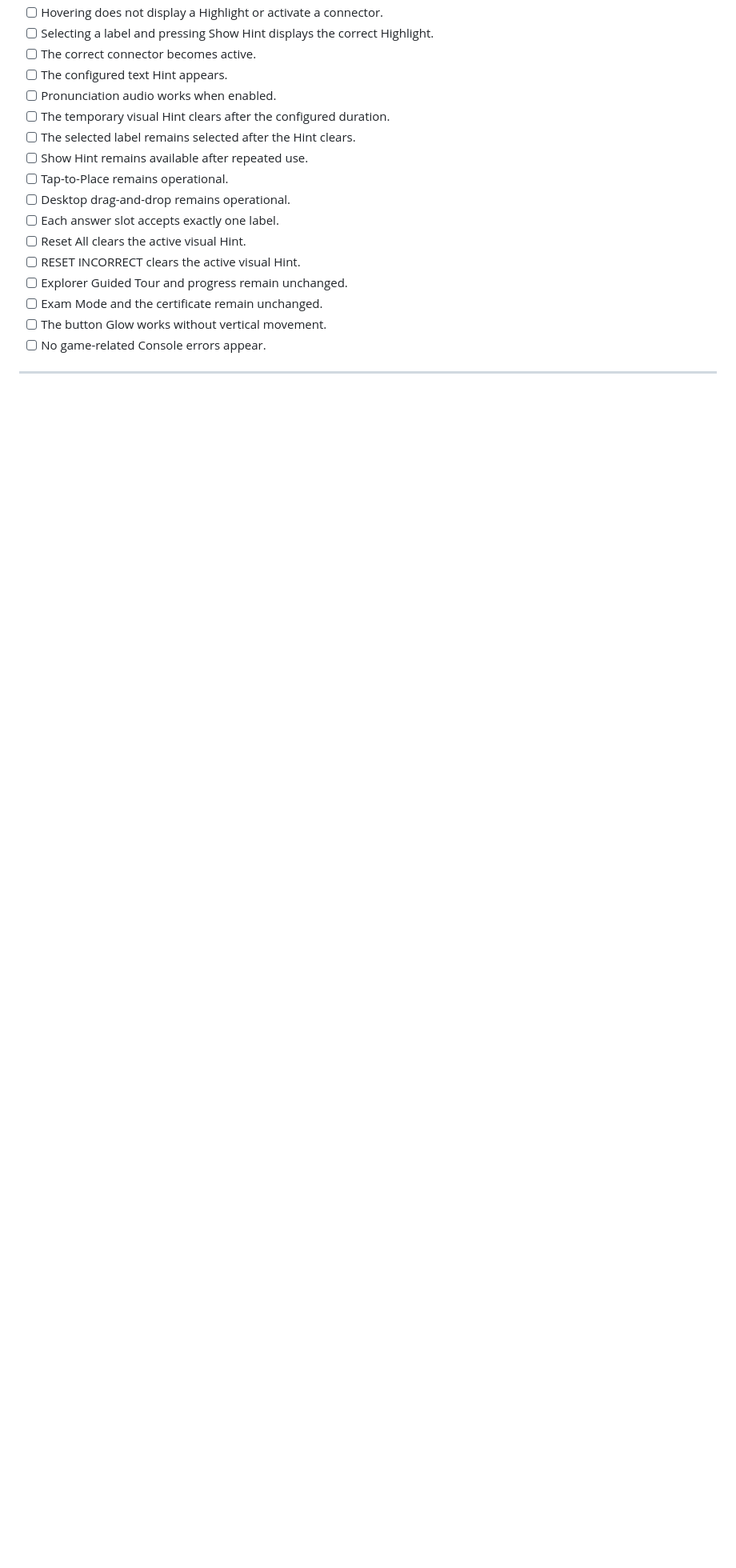
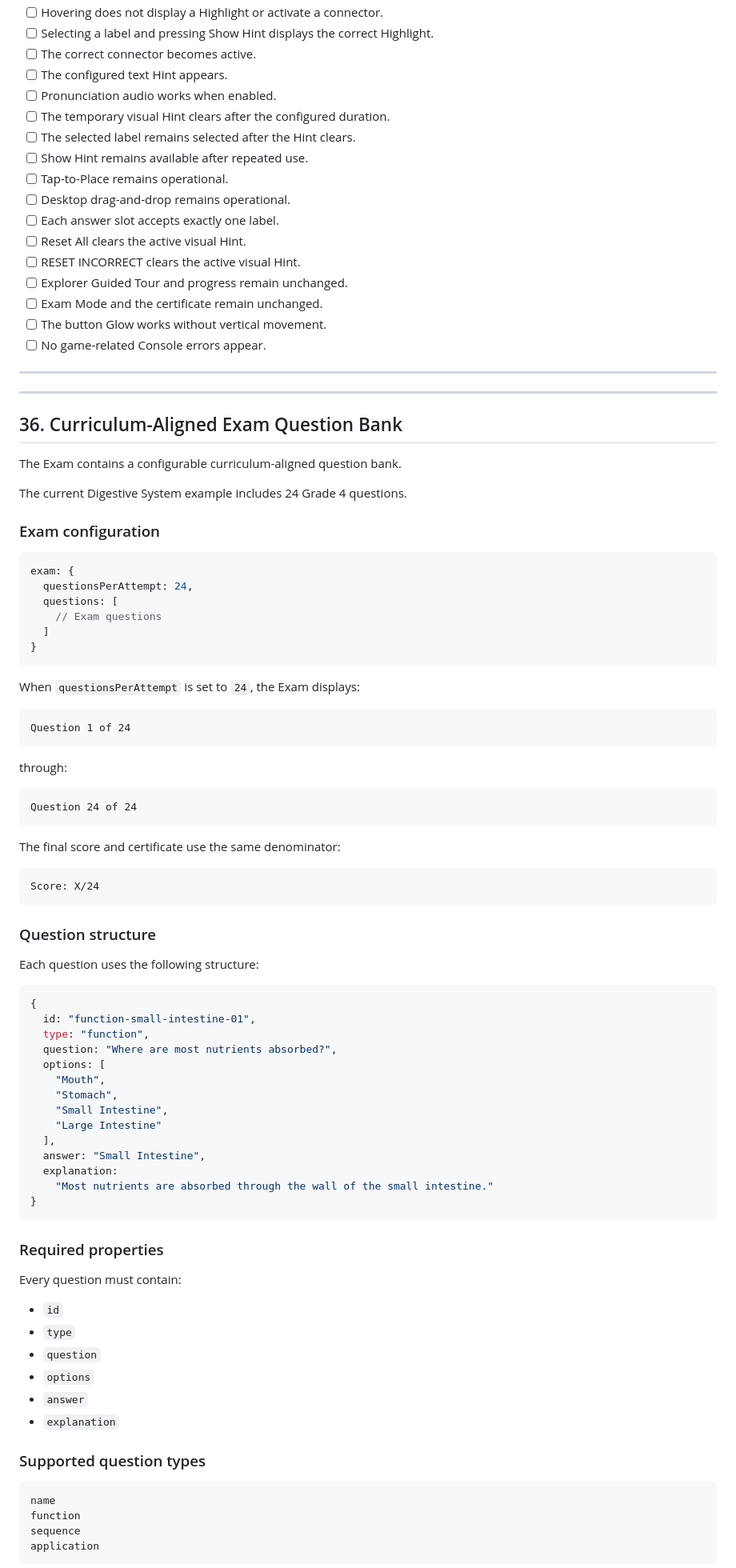
Before and after one commit to Ahmed2030-star/digestive-system-game, a Markdown page: README-TEMPLATE.md, the part around one of its changes. Shown at 80% size. Rendered like a GitHub page; blank space fills up the shorter version.

Commit message:
Document 24-question Exam bank

````diff
--- a/README-TEMPLATE.md
+++ b/README-TEMPLATE.md
@@ -1424,3 +1424,81 @@ Confirm:
 
 ---
 
+---
+
+## 36. Curriculum-Aligned Exam Question Bank
+
+The Exam contains a configurable curriculum-aligned question bank.
+
+The current Digestive System example includes 24 Grade 4 questions.
+
+### Exam configuration
+
+```javascript
+exam: {
+  questionsPerAttempt: 24,
+  questions: [
+    // Exam questions
+  ]
+}
+```
+
+When `questionsPerAttempt` is set to `24`, the Exam displays:
+
+```text
+Question 1 of 24
+```
+
+through:
+
+```text
+Question 24 of 24
+```
+
+The final score and certificate use the same denominator:
+
+```text
+Score: X/24
+```
+
+### Question structure
+
+Each question uses the following structure:
+
+```javascript
+{
+  id: "function-small-intestine-01",
+  type: "function",
+  question: "Where are most nutrients absorbed?",
+  options: [
+    "Mouth",
+    "Stomach",
+    "Small Intestine",
+    "Large Intestine"
+  ],
+  answer: "Small Intestine",
+  explanation:
+    "Most nutrients are absorbed through the wall of the small intestine."
+}
+```
+
+### Required properties
+
+Every question must contain:
+
+- `id`
+- `type`
+- `question`
+- `options`
+- `answer`
+- `explanation`
+
+### Supported question types
+
+```text
+name
+function
+sequence
+application
+```
+
````
Also changed, not shown: other parts of README-TEMPLATE.md (+61 -0 lines).
